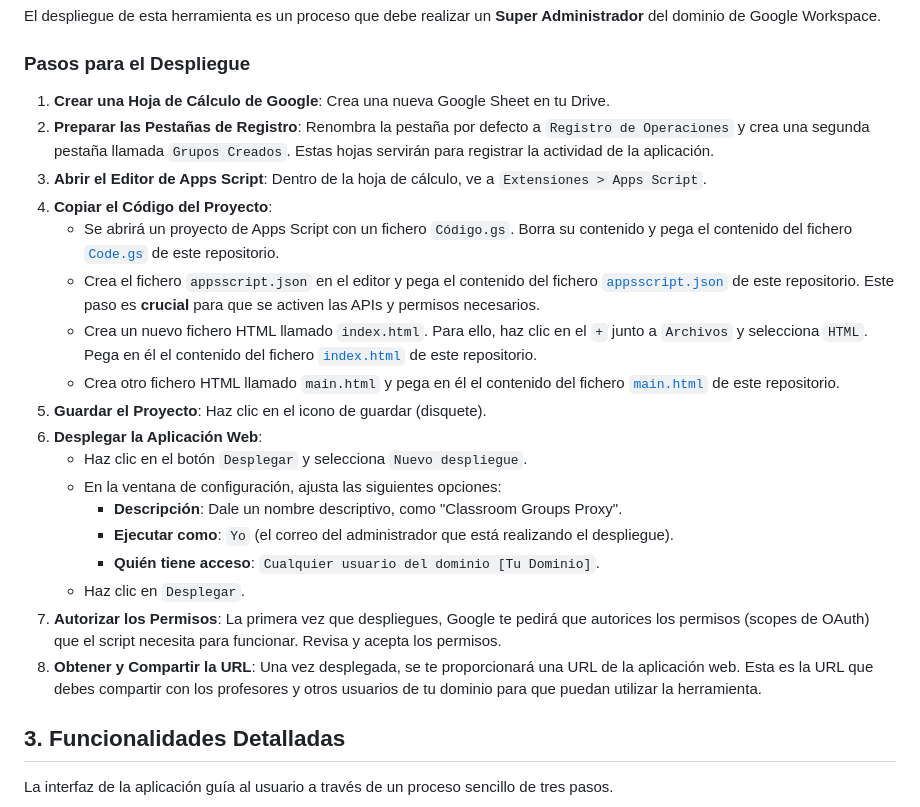
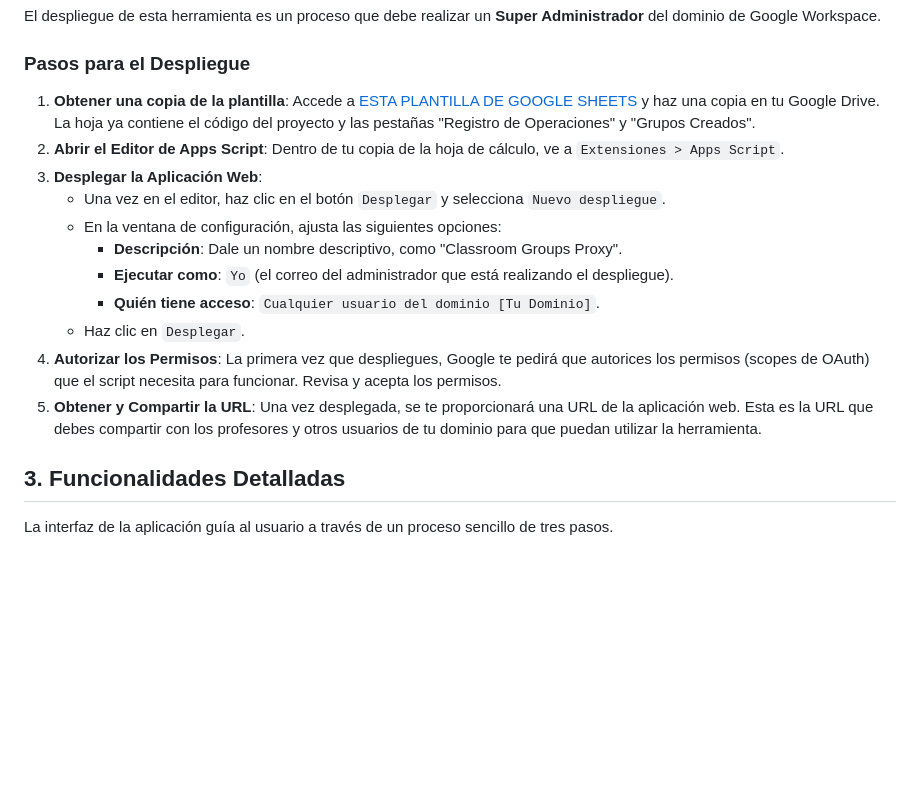
Before and after one commit to pfelipm/classroom-groups-proxy, a Markdown page: README.md, the part around the change. GitHub-like rendering; blank space fills up the shorter version.

Commit message:
docs: Simplify deployment instructions in README

```diff
--- a/README.md
+++ b/README.md
@@ -21,24 +21,17 @@ El despliegue de esta herramienta es un proceso que debe realizar un **Super Adm
 
 ### Pasos para el Despliegue
 
-1.  **Crear una Hoja de Cálculo de Google**: Crea una nueva Google Sheet en tu Drive.
-2.  **Preparar las Pestañas de Registro**: Renombra la pestaña por defecto a `Registro de Operaciones` y crea una segunda pestaña llamada `Grupos Creados`. Estas hojas servirán para registrar la actividad de la aplicación.
-3.  **Abrir el Editor de Apps Script**: Dentro de la hoja de cálculo, ve a `Extensiones > Apps Script`.
-4.  **Copiar el Código del Proyecto**:
-    *   Se abrirá un proyecto de Apps Script con un fichero `Código.gs`. Borra su contenido y pega el contenido del fichero [`Code.gs`](Code.gs) de este repositorio.
-    *   Crea el fichero `appsscript.json` en el editor y pega el contenido del fichero [`appsscript.json`](appsscript.json) de este repositorio. Este paso es **crucial** para que se activen las APIs y permisos necesarios.
-    *   Crea un nuevo fichero HTML llamado `index.html`. Para ello, haz clic en el `+` junto a `Archivos` y selecciona `HTML`. Pega en él el contenido del fichero [`index.html`](index.html) de este repositorio.
-    *   Crea otro fichero HTML llamado `main.html` y pega en él el contenido del fichero [`main.html`](main.html) de este repositorio.
-5.  **Guardar el Proyecto**: Haz clic en el icono de guardar (disquete).
-6.  **Desplegar la Aplicación Web**:
-    *   Haz clic en el botón `Desplegar` y selecciona `Nuevo despliegue`.
+1.  **Obtener una copia de la plantilla**: Accede a [ESTA PLANTILLA DE GOOGLE SHEETS](https://docs.google.com/spreadsheets/d/{ID_ARCHIVO}/copy) y haz una copia en tu Google Drive. La hoja ya contiene el código del proyecto y las pestañas "Registro de Operaciones" y "Grupos Creados".
+2.  **Abrir el Editor de Apps Script**: Dentro de tu copia de la hoja de cálculo, ve a `Extensiones > Apps Script`.
+3.  **Desplegar la Aplicación Web**:
+    *   Una vez en el editor, haz clic en el botón `Desplegar` y selecciona `Nuevo despliegue`.
     *   En la ventana de configuración, ajusta las siguientes opciones:
         *   **Descripción**: Dale un nombre descriptivo, como "Classroom Groups Proxy".
         *   **Ejecutar como**: `Yo` (el correo del administrador que está realizando el despliegue).
         *   **Quién tiene acceso**: `Cualquier usuario del dominio [Tu Dominio]`.
     *   Haz clic en `Desplegar`.
-7.  **Autorizar los Permisos**: La primera vez que despliegues, Google te pedirá que autorices los permisos (scopes de OAuth) que el script necesita para funcionar. Revisa y acepta los permisos.
-8.  **Obtener y Compartir la URL**: Una vez desplegada, se te proporcionará una URL de la aplicación web. Esta es la URL que debes compartir con los profesores y otros usuarios de tu dominio para que puedan utilizar la herramienta.
+4.  **Autorizar los Permisos**: La primera vez que despliegues, Google te pedirá que autorices los permisos (scopes de OAuth) que el script necesita para funcionar. Revisa y acepta los permisos.
+5.  **Obtener y Compartir la URL**: Una vez desplegada, se te proporcionará una URL de la aplicación web. Esta es la URL que debes compartir con los profesores y otros usuarios de tu dominio para que puedan utilizar la herramienta.
 
 ## 3. Funcionalidades Detalladas
 
```
